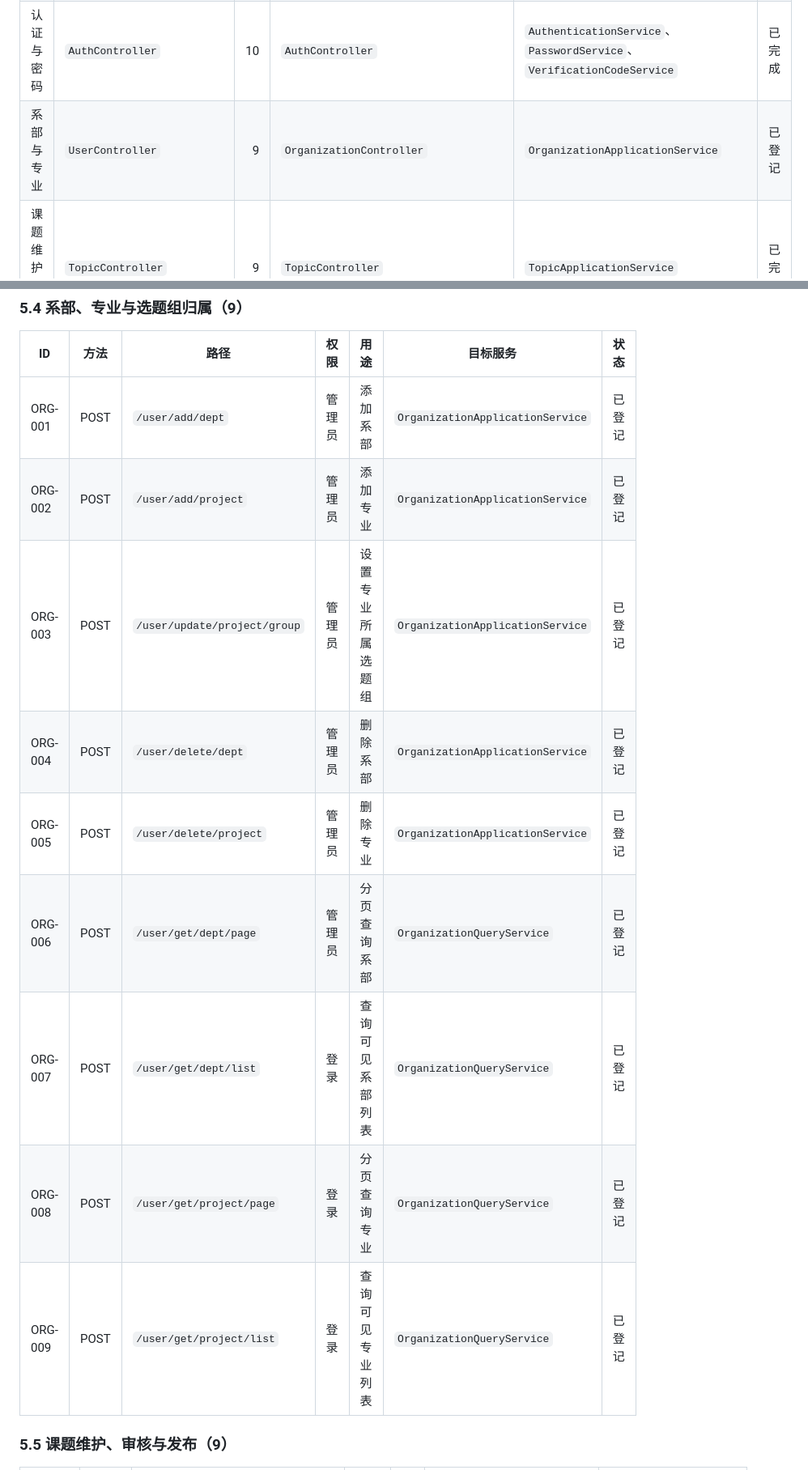
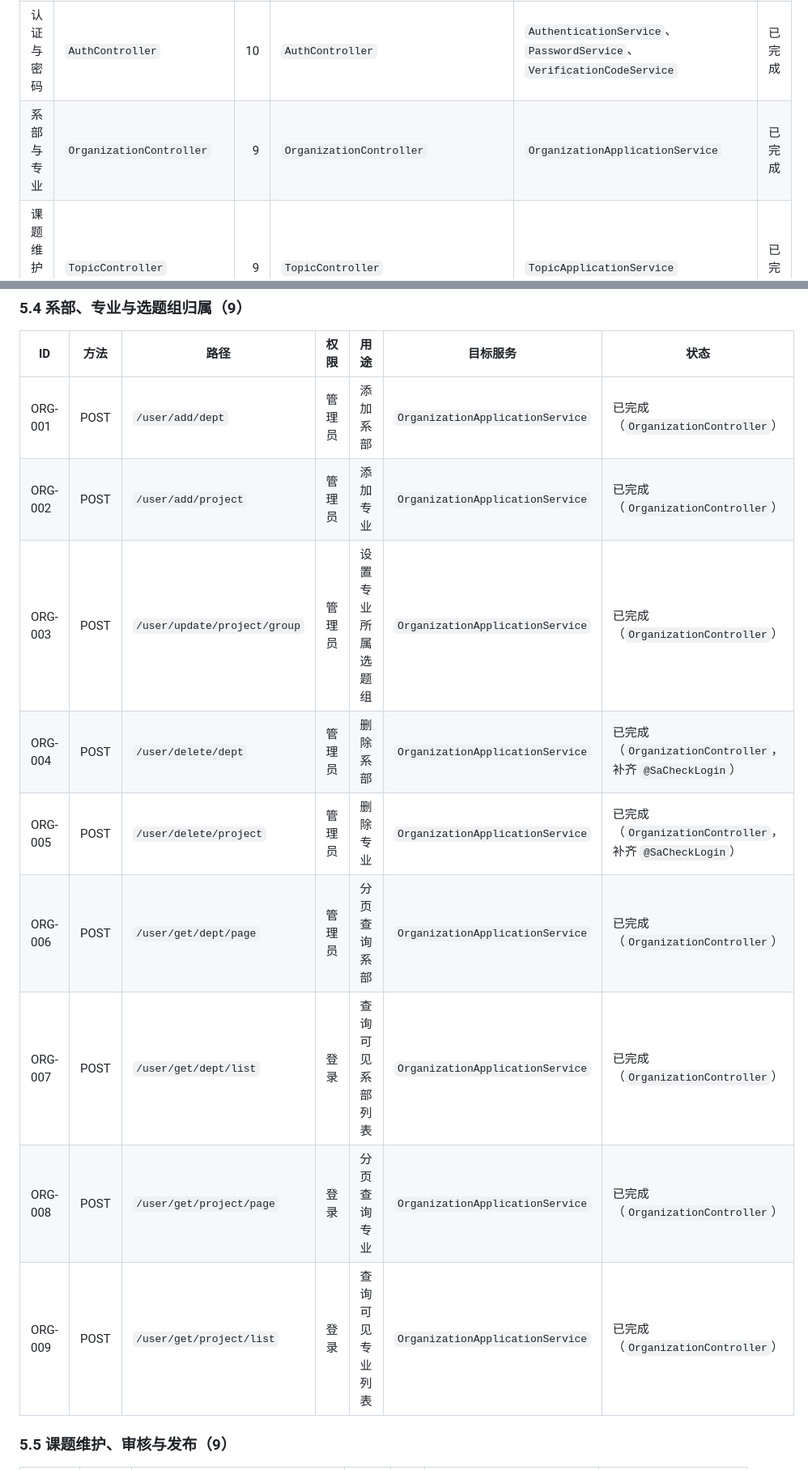
Before and after one commit to wobushi041/NCG-Graduation-Topic-Selection-System, a Markdown page: docs/HTTP_API_REFACTOR_STATUS.md, 2 parts joined by grey strips. Shown at 81% size. Drawn GitHub-style.

Commit message:
docs(organization): 记录组织与选题组域Wave2重构完成状态与交付文档

```diff
--- a/docs/HTTP_API_REFACTOR_STATUS.md
+++ b/docs/HTTP_API_REFACTOR_STATUS.md
@@ -95,7 +95,7 @@ HTTP / JSON
 | 测试诊断 | `UserController` | 1 | `DiagnosticsController` | 无或 `DiagnosticsService` | 已登记 |
 | 用户管理 | `UserController` | 8 | `UserController` | `UserApplicationService`、`UserQueryService` | 已登记 |
 | 认证与密码 | `AuthController` | 10 | `AuthController` | `AuthenticationService`、`PasswordService`、`VerificationCodeService` | 已完成 |
-| 系部与专业 | `UserController` | 9 | `OrganizationController` | `OrganizationApplicationService` | 已登记 |
+| 系部与专业 | `OrganizationController` | 9 | `OrganizationController` | `OrganizationApplicationService` | 已完成 |
 | 课题维护与审核 | `TopicController` | 9 | `TopicController` | `TopicApplicationService` | 已完成 |
 | 学生选题 | `TopicSelectionController` | 9 | `TopicSelectionController` | `TopicSelectionApplicationService`、`TopicSelectionQueryService` | 已完成 |
 | 查询与统计 | `UserController` | 8 | `TopicQueryController`、`ReportController` | `TopicQueryService`、`SelectionReportService` | 已登记 |
@@ -148,15 +148,15 @@ HTTP / JSON
 
 | ID | 方法 | 路径 | 权限 | 用途 | 目标服务 | 状态 |
 |---|---|---|---|---|---|---|
-| ORG-001 | POST | `/user/add/dept` | 管理员 | 添加系部 | `OrganizationApplicationService` | 已登记 |
-| ORG-002 | POST | `/user/add/project` | 管理员 | 添加专业 | `OrganizationApplicationService` | 已登记 |
-| ORG-003 | POST | `/user/update/project/group` | 管理员 | 设置专业所属选题组 | `OrganizationApplicationService` | 已登记 |
-| ORG-004 | POST | `/user/delete/dept` | 管理员 | 删除系部 | `OrganizationApplicationService` | 已登记 |
-| ORG-005 | POST | `/user/delete/project` | 管理员 | 删除专业 | `OrganizationApplicationService` | 已登记 |
-| ORG-006 | POST | `/user/get/dept/page` | 管理员 | 分页查询系部 | `OrganizationQueryService` | 已登记 |
-| ORG-007 | POST | `/user/get/dept/list` | 登录 | 查询可见系部列表 | `OrganizationQueryService` | 已登记 |
-| ORG-008 | POST | `/user/get/project/page` | 登录 | 分页查询专业 | `OrganizationQueryService` | 已登记 |
-| ORG-009 | POST | `/user/get/project/list` | 登录 | 查询可见专业列表 | `OrganizationQueryService` | 已登记 |
+| ORG-001 | POST | `/user/add/dept` | 管理员 | 添加系部 | `OrganizationApplicationService` | 已完成（`OrganizationController`） |
+| ORG-002 | POST | `/user/add/project` | 管理员 | 添加专业 | `OrganizationApplicationService` | 已完成（`OrganizationController`） |
+| ORG-003 | POST | `/user/update/project/group` | 管理员 | 设置专业所属选题组 | `OrganizationApplicationService` | 已完成（`OrganizationController`） |
+| ORG-004 | POST | `/user/delete/dept` | 管理员 | 删除系部 | `OrganizationApplicationService` | 已完成（`OrganizationController`，补齐 `@SaCheckLogin`） |
+| ORG-005 | POST | `/user/delete/project` | 管理员 | 删除专业 | `OrganizationApplicationService` | 已完成（`OrganizationController`，补齐 `@SaCheckLogin`） |
+| ORG-006 | POST | `/user/get/dept/page` | 管理员 | 分页查询系部 | `OrganizationApplicationService` | 已完成（`OrganizationController`） |
+| ORG-007 | POST | `/user/get/dept/list` | 登录 | 查询可见系部列表 | `OrganizationApplicationService` | 已完成（`OrganizationController`） |
+| ORG-008 | POST | `/user/get/project/page` | 登录 | 分页查询专业 | `OrganizationApplicationService` | 已完成（`OrganizationController`） |
+| ORG-009 | POST | `/user/get/project/list` | 登录 | 查询可见专业列表 | `OrganizationApplicationService` | 已完成（`OrganizationController`） |
 
 ### 5.5 课题维护、审核与发布（9）
 
```
Also changed, not shown: other parts of docs/HTTP_API_REFACTOR_STATUS.md (+21 -9 lines), docs/ORGANIZATION_GROUP_REFACTOR_COMPLETION.md (added, +61 -0 lines).
